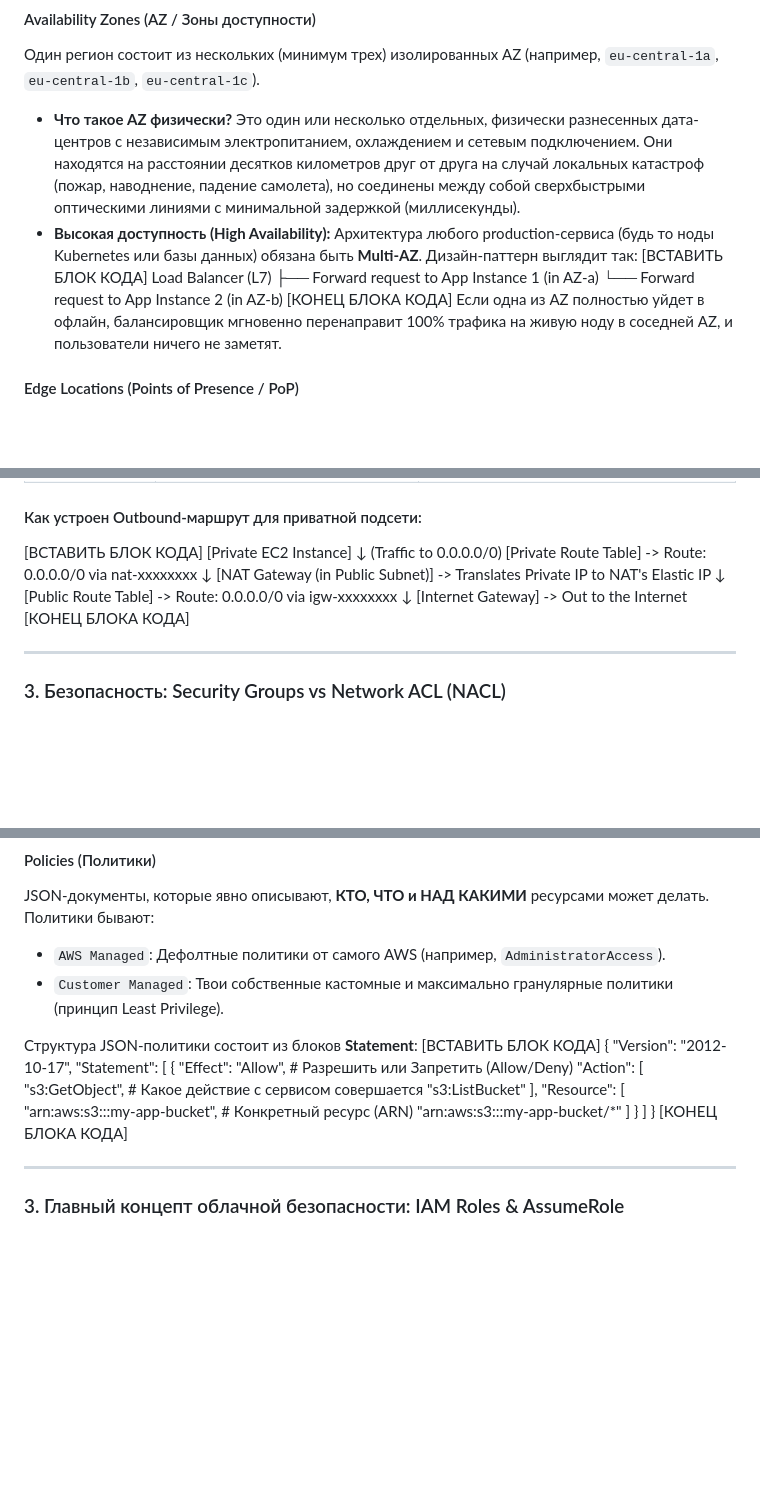
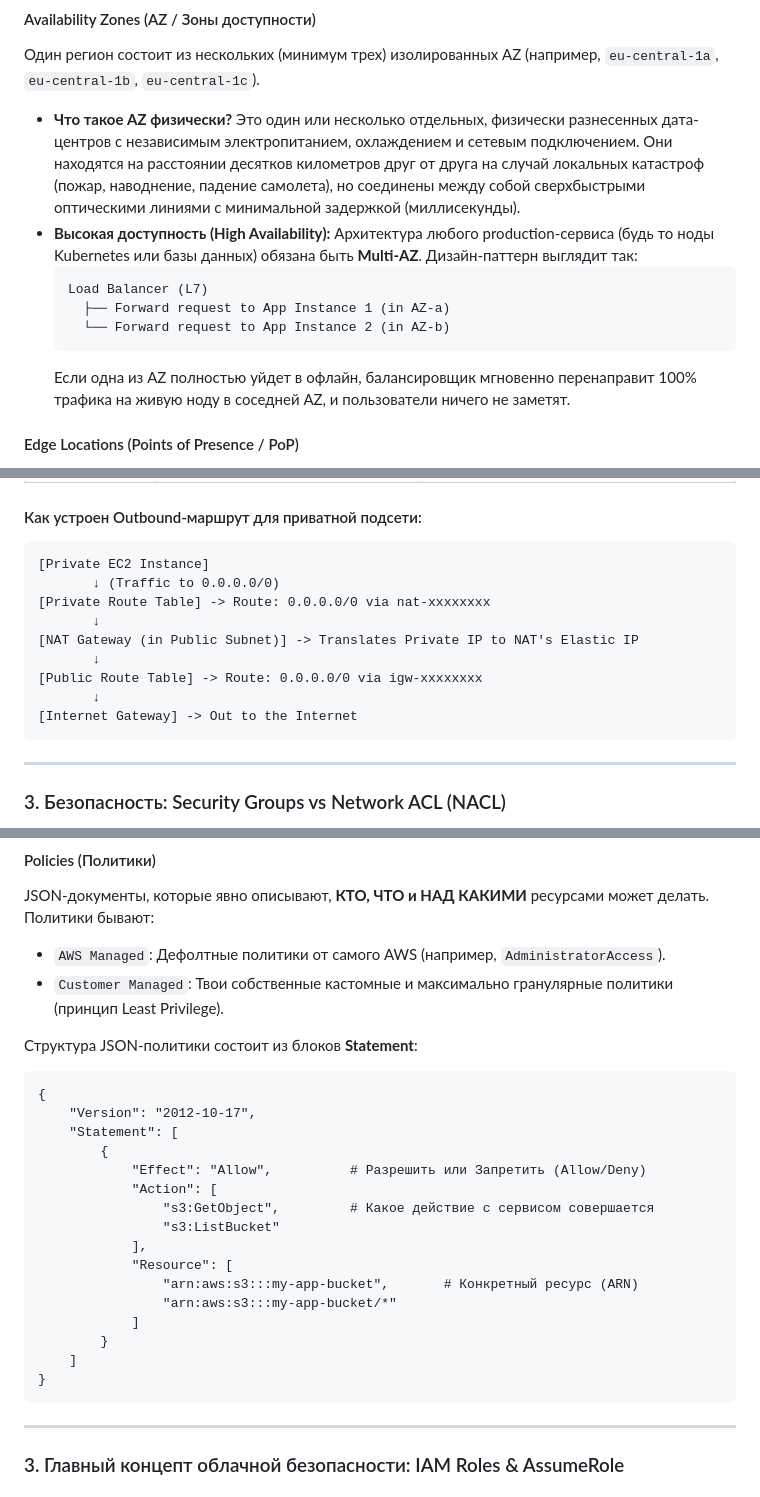
Before and after one commit to Tsuyakashi/devops-handbook, a Markdown page: AWS-and-Cloud/README.md, 3 parts joined by grey strips. Drawn GitHub-style; blank space fills up the shorter version.

Commit message:
docs: update README to include code block formatting for architectural diagrams and JSON policy examples, enhancing clarity and readability of cloud concepts

````diff
--- a/AWS-and-Cloud/README.md
+++ b/AWS-and-Cloud/README.md
@@ -45,11 +45,11 @@
 Один регион состоит из нескольких (минимум трех) изолированных AZ (например, `eu-central-1a`, `eu-central-1b`, `eu-central-1c`).
 * **Что такое AZ физически?** Это один или несколько отдельных, физически разнесенных дата-центров с независимым электропитанием, охлаждением и сетевым подключением. Они находятся на расстоянии десятков километров друг от друга на случай локальных катастроф (пожар, наводнение, падение самолета), но соединены между собой сверхбыстрыми оптическими линиями с минимальной задержкой (миллисекунды).
 * **Высокая доступность (High Availability):** Архитектура любого production-сервиса (будь то ноды Kubernetes или базы данных) обязана быть **Multi-AZ**. Дизайн-паттерн выглядит так:
-  [ВСТАВИТЬ БЛОК КОДА]
+  ```
   Load Balancer (L7)
     ├── Forward request to App Instance 1 (in AZ-a)
     └── Forward request to App Instance 2 (in AZ-b)
-  [КОНЕЦ БЛОКА КОДА]
+  ```
   Если одна из AZ полностью уйдет в офлайн, балансировщик мгновенно перенаправит 100% трафика на живую ноду в соседней AZ, и пользователи ничего не заметят.
 
 #### Edge Locations (Points of Presence / PoP)
@@ -89,7 +89,7 @@ VPC делится на более мелкие куски — **Subnets (Под
 | **DevOps-применение** | Обеспечивает связь публичных балансеров и инстансов с внешним миром. | Позволяет приватным нодам K8s или серверам БД скачивать обновления, обращаться к сторонним API по HTTPS, но оставаться невидимыми снаружи. |
 
 #### Как устроен Outbound-маршрут для приватной подсети:
-[ВСТАВИТЬ БЛОК КОДА]
+```
 [Private EC2 Instance]
        ↓ (Traffic to 0.0.0.0/0)
 [Private Route Table] -> Route: 0.0.0.0/0 via nat-xxxxxxxx
@@ -99,7 +99,7 @@ VPC делится на более мелкие куски — **Subnets (Под
 [Public Route Table] -> Route: 0.0.0.0/0 via igw-xxxxxxxx
        ↓
 [Internet Gateway] -> Out to the Internet
-[КОНЕЦ БЛОКА КОДА]
+```
 
 ---
 
@@ -159,7 +159,7 @@ JSON-документы, которые явно описывают, **КТО,
 * `Customer Managed`: Твои собственные кастомные и максимально гранулярные политики (принцип Least Privilege).
 
 Структура JSON-политики состоит из блоков **Statement**:
-[ВСТАВИТЬ БЛОК КОДА]
+```
 {
     "Version": "2012-10-17",
     "Statement": [
@@ -176,7 +176,7 @@ JSON-документы, которые явно описывают, **КТО,
         }
     ]
 }
-[КОНЕЦ БЛОКА КОДА]
+```
 
 ---
 
````
Also changed, not shown: other parts of AWS-and-Cloud/README.md (+4 -4 lines).
